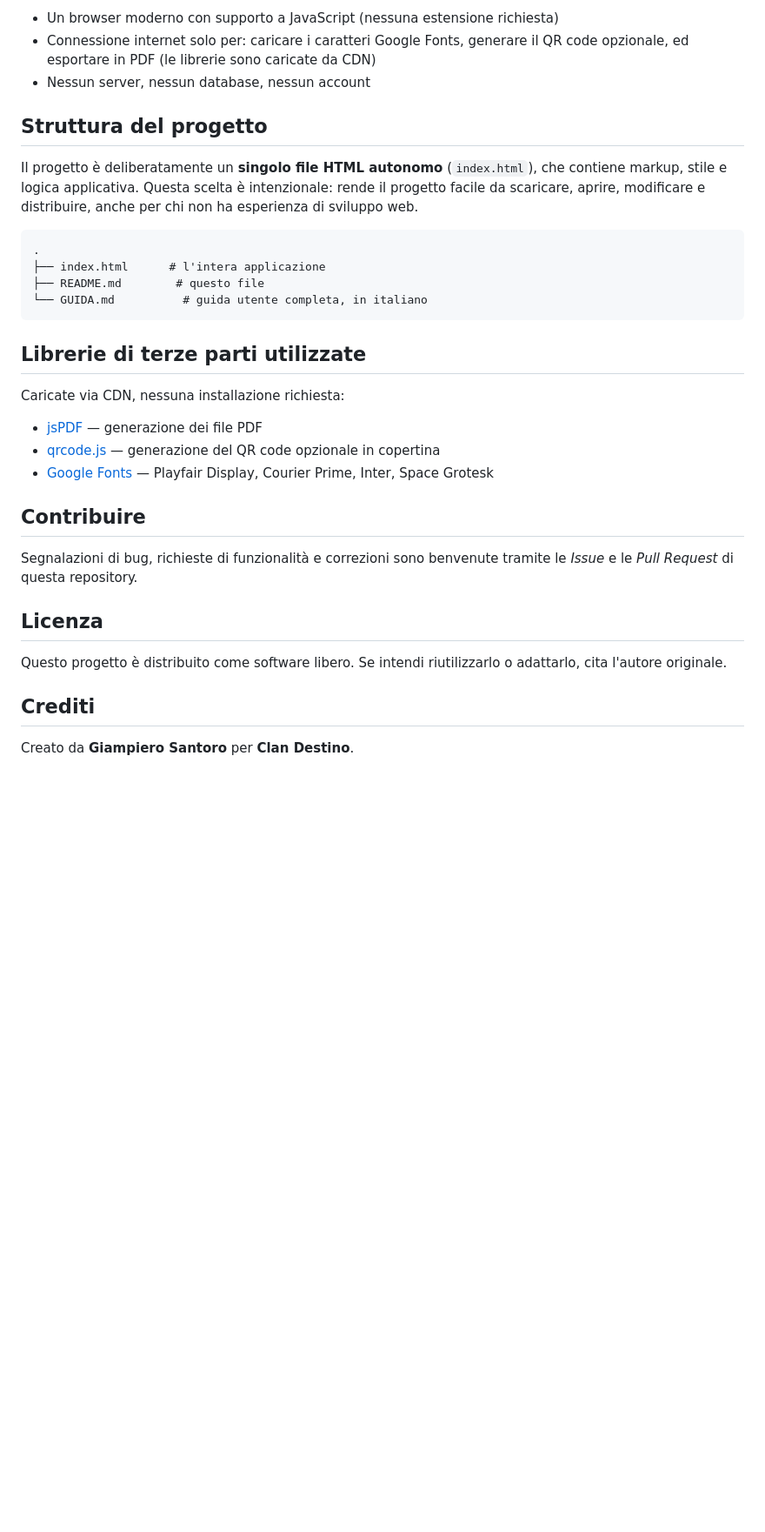
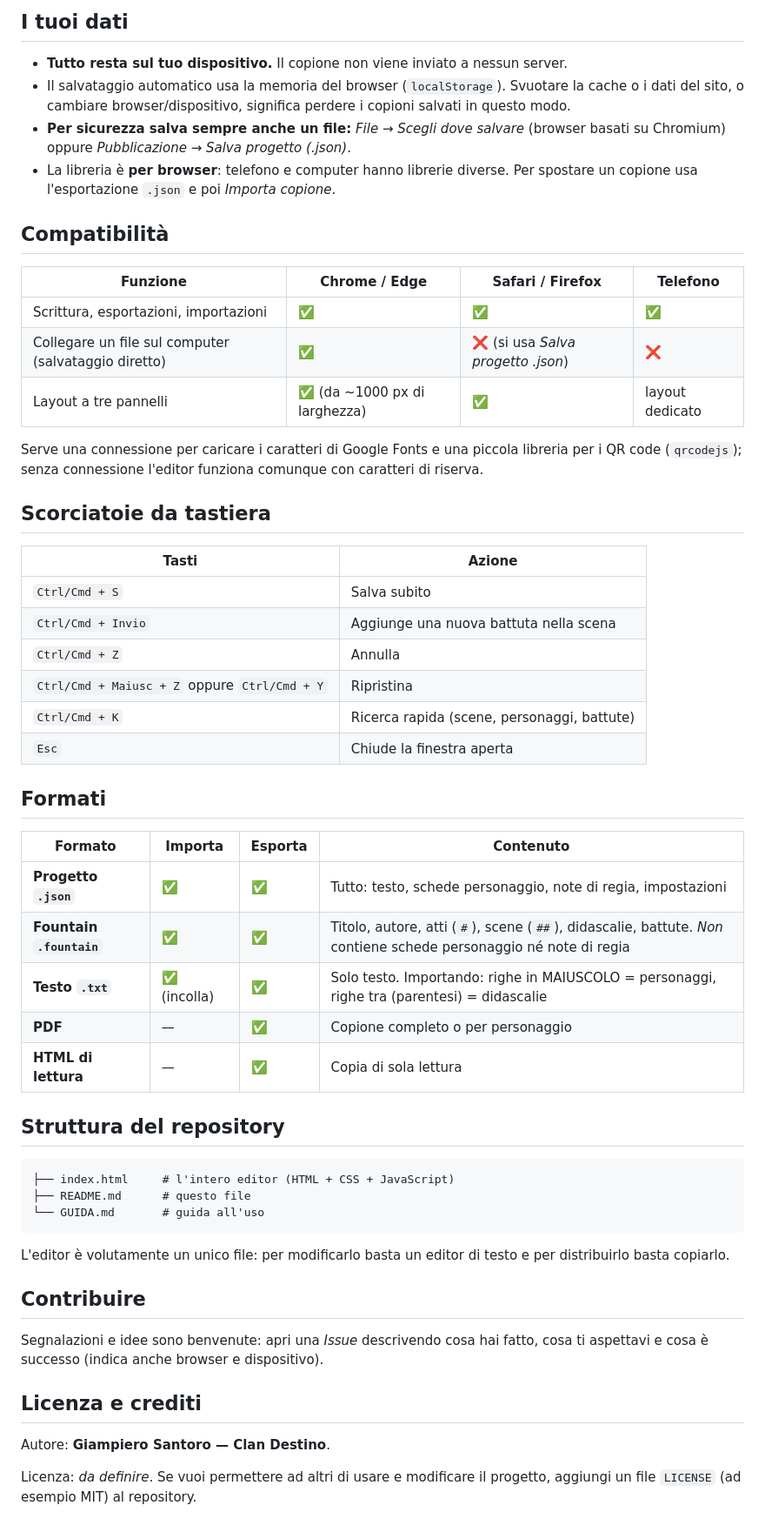
Before and after one commit to giampiero-santoro/copione-teatrale, a Markdown page: README.md, the part around one of its changes. Shown at 87% size. Rendered like a GitHub page; blank space fills up the shorter version.

````diff
--- a/README.md
+++ b/README.md
@@ -68,35 +63,58 @@ Se preferisci accedervi da qualsiasi dispositivo tramite un link, puoi pubblicar
 
-- Un browser moderno con supporto a JavaScript (nessuna estensione richiesta)
-- Connessione internet solo per: caricare i caratteri Google Fonts, generare il QR code opzionale, ed esportare in PDF (le librerie sono caricate da CDN)
-- Nessun server, nessun database, nessun account
+## I tuoi dati
 
-## Struttura del progetto
+- **Tutto resta sul tuo dispositivo.** Il copione non viene inviato a nessun server.
+- Il salvataggio automatico usa la memoria del browser (`localStorage`). Svuotare la cache o i dati del sito, o cambiare browser/dispositivo, significa perdere i copioni salvati in questo modo.
+- **Per sicurezza salva sempre anche un file:** *File → Scegli dove salvare* (browser basati su Chromium) oppure *Pubblicazione → Salva progetto (.json)*.
+- La libreria è **per browser**: telefono e computer hanno librerie diverse. Per spostare un copione usa l'esportazione `.json` e poi *Importa copione*.
 
-Il progetto è deliberatamente un **singolo file HTML autonomo** (`index.html`), che contiene markup, stile e logica applicativa. Questa scelta è intenzionale: rende il progetto facile da scaricare, aprire, modificare e distribuire, anche per chi non ha esperienza di sviluppo web.
+## Compatibilità
+
+| Funzione | Chrome / Edge | Safari / Firefox | Telefono |
+|---|---|---|---|
+| Scrittura, esportazioni, importazioni | ✅ | ✅ | ✅ |
+| Collegare un file sul computer (salvataggio diretto) | ✅ | ❌ (si usa *Salva progetto .json*) | ❌ |
+| Layout a tre pannelli | ✅ (da ~1000 px di larghezza) | ✅ | layout dedicato |
+
+Serve una connessione per caricare i caratteri di Google Fonts e una piccola libreria per i QR code (`qrcodejs`); senza connessione l'editor funziona comunque con caratteri di riserva.
+
+## Scorciatoie da tastiera
+
+| Tasti | Azione |
+|---|---|
+| `Ctrl/Cmd + S` | Salva subito |
+| `Ctrl/Cmd + Invio` | Aggiunge una nuova battuta nella scena |
+| `Ctrl/Cmd + Z` | Annulla |
+| `Ctrl/Cmd + Maiusc + Z` oppure `Ctrl/Cmd + Y` | Ripristina |
+| `Ctrl/Cmd + K` | Ricerca rapida (scene, personaggi, battute) |
+| `Esc` | Chiude la finestra aperta |
+
+## Formati
+
+| Formato | Importa | Esporta | Contenuto |
+|---|---|---|---|
+| **Progetto `.json`** | ✅ | ✅ | Tutto: testo, schede personaggio, note di regia, impostazioni |
+| **Fountain `.fountain`** | ✅ | ✅ | Titolo, autore, atti (`#`), scene (`##`), didascalie, battute. *Non* contiene schede personaggio né note di regia |
+| **Testo `.txt`** | ✅ (incolla) | ✅ | Solo testo. Importando: righe in MAIUSCOLO = personaggi, righe tra (parentesi) = didascalie |
+| **PDF** | — | ✅ | Copione completo o per personaggio |
+| **HTML di lettura** | — | ✅ | Copia di sola lettura |
+
+## Struttura del repository
 
 ```
-.
-├── index.html      # l'intera applicazione
-├── README.md        # questo file
-└── GUIDA.md          # guida utente completa, in italiano
+├── index.html     # l'intero editor (HTML + CSS + JavaScript)
+├── README.md      # questo file
+└── GUIDA.md       # guida all'uso
 ```
 
-## Librerie di terze parti utilizzate
-
-Caricate via CDN, nessuna installazione richiesta:
-
-- [jsPDF](https://github.com/parallax/jsPDF) — generazione dei file PDF
-- [qrcode.js](https://github.com/davidshimjs/qrcodejs) — generazione del QR code opzionale in copertina
-- [Google Fonts](https://fonts.google.com/) — Playfair Display, Courier Prime, Inter, Space Grotesk
+L'editor è volutamente un unico file: per modificarlo basta un editor di testo e per distribuirlo basta copiarlo.
 
 ## Contribuire
 
-Segnalazioni di bug, richieste di funzionalità e correzioni sono benvenute tramite le *Issue* e le *Pull Request* di questa repository.
+Segnalazioni e idee sono benvenute: apri una *Issue* descrivendo cosa hai fatto, cosa ti aspettavi e cosa è successo (indica anche browser e dispositivo).
 
-## Licenza
+## Licenza e crediti
 
-Questo progetto è distribuito come software libero. Se intendi riutilizzarlo o adattarlo, cita l'autore originale.
+Autore: **Giampiero Santoro — Clan Destino**.
 
-## Crediti
-
-Creato da **Giampiero Santoro** per **Clan Destino**.
+Licenza: *da definire*. Se vuoi permettere ad altri di usare e modificare il progetto, aggiungi un file `LICENSE` (ad esempio MIT) al repository.
````
Also changed, not shown: other parts of README.md (+43 -48 lines), GUIDA.md (+145 -122 lines).
